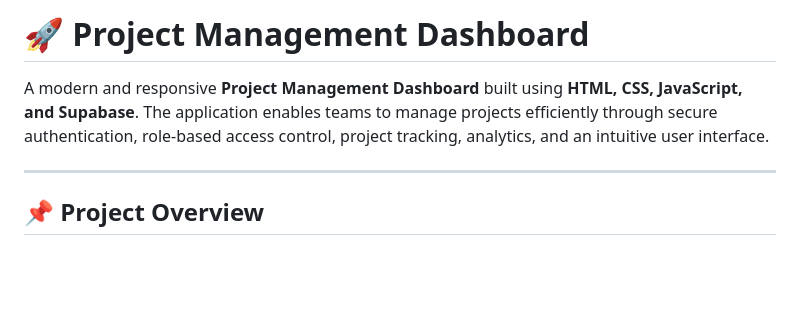
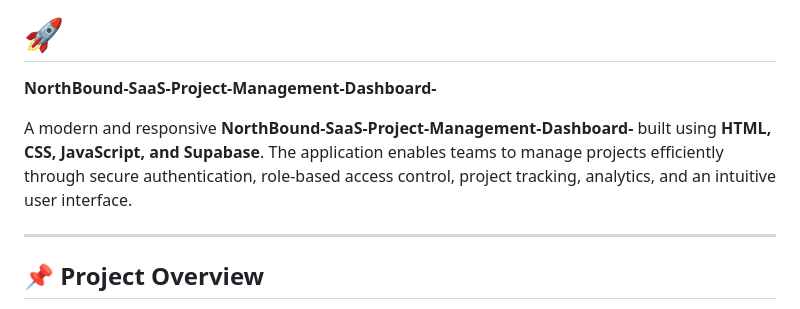
Before and after one commit to AnushaYepuri/NorthBound-SaaS-Project-Management-Dashboard-, a Markdown page: README.md, the part around the change. GitHub-like rendering; blank space fills up the shorter version.

```diff
--- a/README.md
+++ b/README.md
@@ -1,6 +1,8 @@
-# 🚀 Project Management Dashboard
+# 🚀
+**NorthBound-SaaS-Project-Management-Dashboard-**
 
-A modern and responsive **Project Management Dashboard** built using **HTML, CSS, JavaScript, and Supabase**. The application enables teams to manage projects efficiently through secure authentication, role-based access control, project tracking, analytics, and an intuitive user interface.
+A modern and responsive
+**NorthBound-SaaS-Project-Management-Dashboard-** built using **HTML, CSS, JavaScript, and Supabase**. The application enables teams to manage projects efficiently through secure authentication, role-based access control, project tracking, analytics, and an intuitive user interface.
 
 ---
 
```
